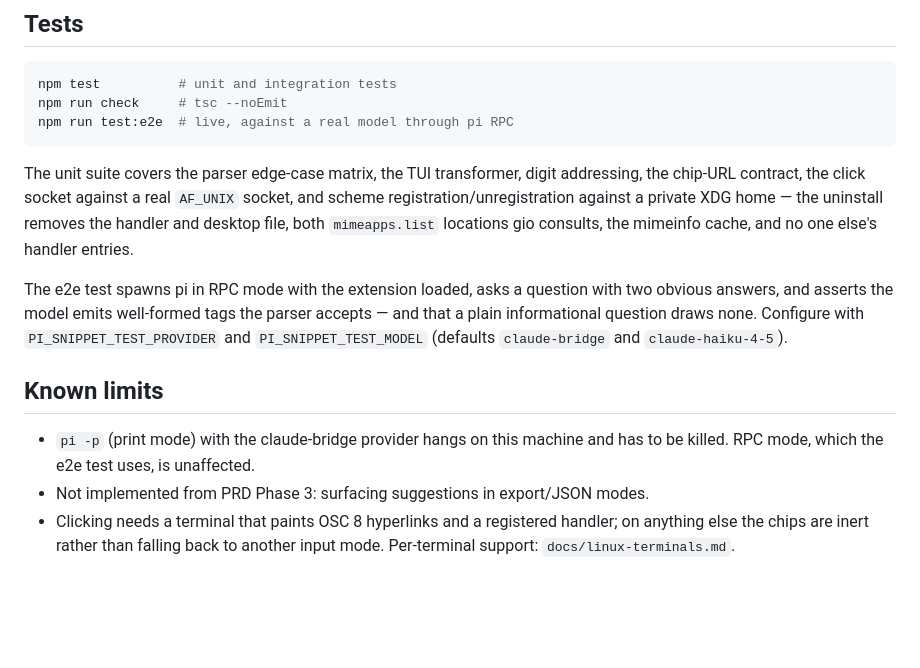
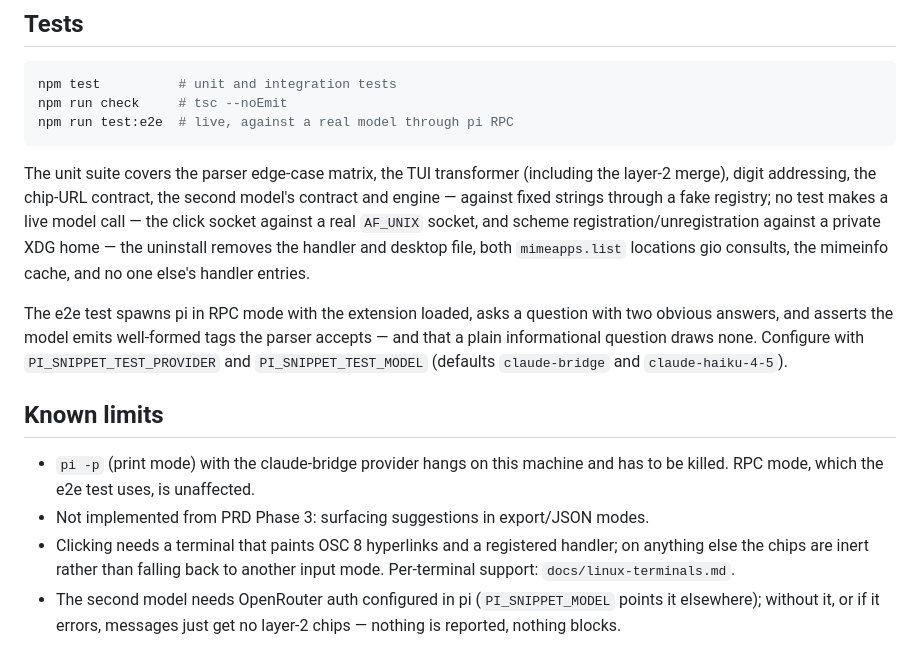
Before and after one commit to Mozartenhimer/pi-snippet, a Markdown page: README.md, the part around one of its changes. Drawn GitHub-style; blank space fills up the shorter version.

````diff
--- a/README.md
+++ b/README.md
@@ -107,7 +113,7 @@ npm run check     # tsc --noEmit
 npm run test:e2e  # live, against a real model through pi RPC
 ```
 
-The unit suite covers the parser edge-case matrix, the TUI transformer, digit addressing, the chip-URL contract, the click socket against a real `AF_UNIX` socket, and scheme registration/unregistration against a private XDG home — the uninstall removes the handler and desktop file, both `mimeapps.list` locations gio consults, the mimeinfo cache, and no one else's handler entries.
+The unit suite covers the parser edge-case matrix, the TUI transformer (including the layer-2 merge), digit addressing, the chip-URL contract, the second model's contract and engine — against fixed strings through a fake registry; no test makes a live model call — the click socket against a real `AF_UNIX` socket, and scheme registration/unregistration against a private XDG home — the uninstall removes the handler and desktop file, both `mimeapps.list` locations gio consults, the mimeinfo cache, and no one else's handler entries.
 
 The e2e test spawns pi in RPC mode with the extension loaded, asks a question with two obvious answers, and asserts the model emits well-formed tags the parser accepts — and that a plain informational question draws none. Configure with `PI_SNIPPET_TEST_PROVIDER` and `PI_SNIPPET_TEST_MODEL` (defaults `claude-bridge` and `claude-haiku-4-5`).
 
@@ -116,3 +122,4 @@ The e2e test spawns pi in RPC mode with the extension loaded, asks a question wi
 - `pi -p` (print mode) with the claude-bridge provider hangs on this machine and has to be killed. RPC mode, which the e2e test uses, is unaffected.
 - Not implemented from PRD Phase 3: surfacing suggestions in export/JSON modes.
 - Clicking needs a terminal that paints OSC 8 hyperlinks and a registered handler; on anything else the chips are inert rather than falling back to another input mode. Per-terminal support: `docs/linux-terminals.md`.
+- The second model needs OpenRouter auth configured in pi (`PI_SNIPPET_MODEL` points it elsewhere); without it, or if it errors, messages just get no layer-2 chips — nothing is reported, nothing blocks.
````
Also changed, not shown: other parts of README.md (+10 -4 lines), docs/architecture.md (added, +127 -0 lines).
